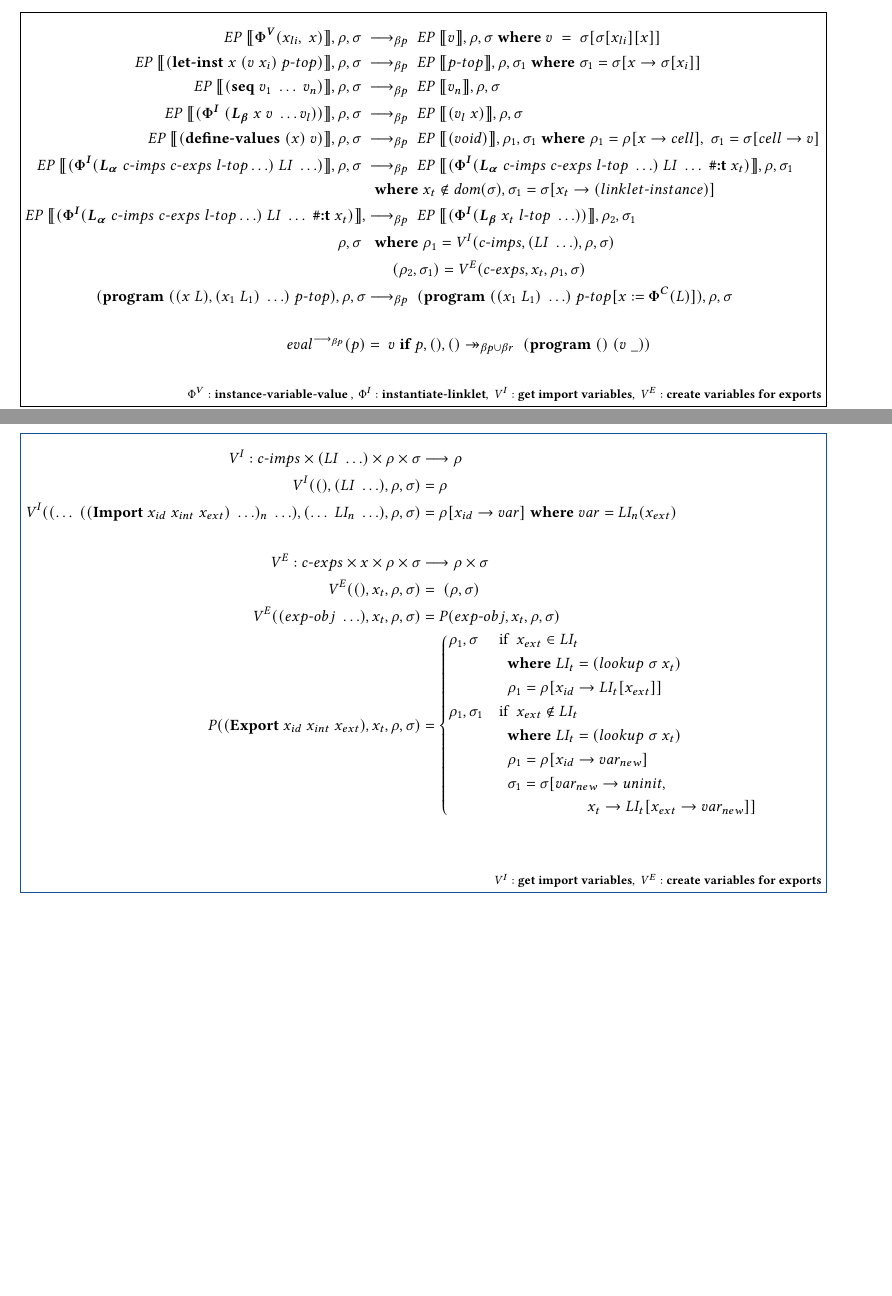
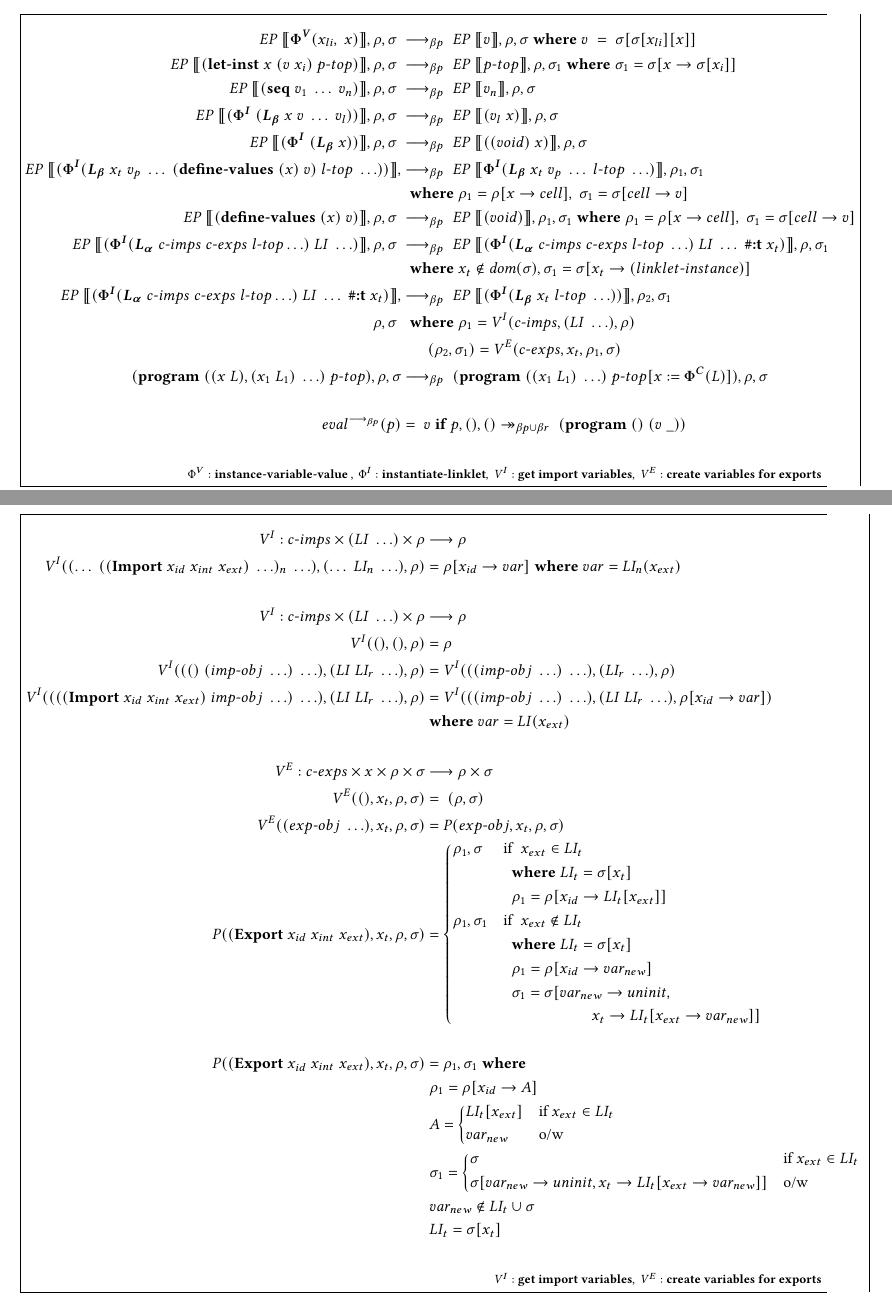
Before and after one commit to cderici/linklets-redex-model, a LaTeX paper (paper/linklets.tex): two parts of pages 3 and 4 of 5 before the commit and two parts of pages 3 and 4 of 6 after it, joined at a grey line, cut so that both start at the same text, the shorter picture padded with empty space. Compiled offline with pdfLaTeX.

Commit message:
a bunch of paper updates (that I shouldve committed individually but cant split at this point :)

```diff
--- a/paper/linklets.tex
+++ b/paper/linklets.tex
@@ -319,12 +319,15 @@ The ``\verb|acmart|'' document class can be used to prepare articles for any ACM
     \redinput{\bm{\Phi^V}(x_{li},\; x)} \rel \redoutput{v}{\rho}{\sigma} \where v\; =\; \sigma[\sigma[x_{li}][x]] \\
     \redinput{(\textbf{let\dash inst}\; x\; (v\;x_i)\; p\dash top)} \rel \redoutput{p\dash top}{\rho}{\sigma_1} \where \sigma_1 = \sigma[x\rightarrow \sigma[x_i]] \\
     \redinput{(\textbf{seq}\; v_{1}\; \ldots\; v_{n})} \rel \redoutput{v_{n}}{\rho}{\sigma} \\
-    \redinput{(\bm{\Phi^I}\; (\lb\; x\; v\; \ldots v_{l}))} \rel \redoutput{(v_{l}\; x)}{\rho}{\sigma} \\
+    \redinput{(\bm{\Phi^I}\; (\lb\; x\; v\; \ldots\; v_{l}))} \rel \redoutput{(v_{l}\; x)}{\rho}{\sigma} \\
+    \redinput{(\bm{\Phi^I}\; (\lb\; x))} \rel \redoutput{((void)\; x)}{\rho}{\sigma} \\
+    EP\;\llbracket (\bm{\Phi^I}(\lb\; x_{t}\; v_p\; \ldots\; (\textbf{define\dash values}\; (x)\; v)\; l\dash top\; \ldots)) \rrbracket, \rel \redoutput{\bm{\Phi^I}(\lb\; x_{t}\; v_p\; \ldots\; l\dash top\; \ldots)}{\rho_1}{\sigma_1} \\
+    \;          &\;\; \where \rho_1 = \rho[x\rightarrow cell],\; \sigma_1 = \sigma[cell\rightarrow v] \\
     \redinput{(\textbf{define\dash values}\; (x)\; v)} \rel \redoutput{(void)}{\rho_1}{\sigma_1} \where \rho_1 = \rho[x\rightarrow cell],\; \sigma_1 = \sigma[cell\rightarrow v] \\
     \redinput{(\bm{\Phi^I}(\la\; c\dash imps \; c\dash exps \; l\dash top \ldots)\; LI\; \ldots)} \rel \redoutput{(\bm{\Phi^I}(\la\; c\dash imps \; c\dash exps \; l\dash top\; \ldots)\; LI\; \ldots\; \textbf{\#:t}\; x_{t})}{\rho}{\sigma_1} \\
     \;          &\;\; \where x_t \notin \mathit{dom}(\sigma), \sigma_1 = \sigma[x_t\rightarrow (linklet\dash instance)] \\
     EP\;\llbracket (\bm{\Phi^I}(\la\; c\dash imps \; c\dash exps \; l\dash top \ldots)\; LI\; \ldots\; \textbf{\#:t}\; x_{t}) \rrbracket, \rel \redoutput{(\bm{\Phi^I}(\lb\; x_{t}\; l\dash top\; \ldots))}{\rho_2}{\sigma_1} \\
-    \rho, \sigma\; &\;\; \where \rho_1 = \mathit{V}^I(c\dash imps, (LI\; \ldots), \rho, \sigma) \\
+    \rho, \sigma\; &\;\; \where \rho_1 = \mathit{V}^I(c\dash imps, (LI\; \ldots), \rho) \\
     \;          &\;\; \hspace{0.4cm} (\rho_2, \sigma_1) = \mathit{V}^E(c\dash exps, x_t, \rho_1, \sigma) \\
     (\textbf{program}\; ((x\;L),(x_1\;L_1)\;\ldots)\;p\dash top), \rho, \sigma &\longrightarrow_{\beta p}\; (\textbf{program}\; ((x_1\;L_1)\;\ldots)\;p\dash top[x := \bm{\Phi^C}(L)]), \rho, \sigma \\ \\
     eval^{\longrightarrow_{\beta p}}(p) &=\; v\; \textbf{if}\; p, (), () \twoheadrightarrow_{\beta p\cup\beta r} \; (\textbf{program}\; ()\;(v\;\_)) \\
@@ -340,22 +343,38 @@ The ``\verb|acmart|'' document class can be used to prepare articles for any ACM
 
 \begin{figure*}[tbp]
   \begin{align*}
-    \mathit{V}^I : c\dash imps \times (LI\;\ldots) \times \rho \times \sigma &\longrightarrow \rho \\
-    \mathit{V}^I((), (LI\;\ldots), \rho, \sigma) &= \rho \\
-    \mathit{V}^I((\ldots\;((\textbf{Import}\; x_{id}\;x_{int}\;x_{ext})\;\ldots)_n\;\ldots), (\ldots\;LI_n\;\ldots), \rho, \sigma) &= \rho[x_{id}\rightarrow var]\; \where var = LI_n(x_{ext}) \\ \\
+    \mathit{V}^I : c\dash imps \times (LI\;\ldots) \times \rho &\longrightarrow \rho \\
+    \mathit{V}^I((\ldots\;((\textbf{Import}\; x_{id}\;x_{int}\;x_{ext})\;\ldots)_n\;\ldots), (\ldots\;LI_n\;\ldots), \rho) &= \rho[x_{id}\rightarrow var]\; \where var = LI_n(x_{ext}) \\ \\
+    \mathit{V}^I : c\dash imps \times (LI\;\ldots) \times \rho &\longrightarrow \rho \\
+    \mathit{V}^I((), (), \rho) &= \rho \\
+    \mathit{V}^I((()\;(imp\dash obj\; \ldots)\;\ldots), (LI\;LI_r\;\ldots), \rho) &= \mathit{V}^I(((imp\dash obj\; \ldots)\;\ldots), (LI_r\;\ldots), \rho) \\
+    \mathit{V}^I((((\textbf{Import}\; x_{id}\;x_{int}\;x_{ext})\;imp\dash obj\;\ldots)\;\ldots), (LI\;LI_r\;\ldots), \rho) &= \mathit{V}^I(((imp\dash obj\;\ldots)\;\ldots), (LI\;LI_r\;\ldots), \rho[x_{id}\rightarrow var]) \\
+    \;          &\; \where var = LI(x_{ext}) \\ \\
     \mathit{V}^E : c\dash exps \times x \times \rho \times \sigma &\longrightarrow \rho \times \sigma \\
     \mathit{V}^E((), x_t, \rho, \sigma) &=\; (\rho, \sigma) \\
     \mathit{V}^E((exp\dash obj\;\ldots), x_t, \rho, \sigma) &= \mathit{P}(exp\dash obj, x_t, \rho, \sigma)\\
     \mathit{P}((\textbf{Export}\;x_{id}\;x_{int}\;x_{ext}), x_t, \rho, \sigma) &= \begin{cases*}
       \rho_1, \sigma & if $\;x_{ext} \in LI_t$ \\
-      \;        &\; \where $LI_t = (lookup\; \sigma\; x_t)$ \\
+      \;        &\; \where $LI_t = \sigma[x_t]$ \\
       \;        &\; $\rho_1 = \rho[x_{id}\rightarrow LI_t[x_{ext}]]$ \\
         \rho_1, \sigma_1 & if $\;x_{ext} \notin LI_t$\\
-        \;        &\; \where $LI_t = (lookup\; \sigma\; x_t)$ \\
+        \;        &\; \where $LI_t = \sigma[x_t]$ \\
         \;        &\; $\rho_1 = \rho[x_{id}\rightarrow var_{new}]$ \\
         \;        &\; $\sigma_1 = \sigma[var_{new}\rightarrow uninit,$ \\
         \;        &\; \hspace{1.7cm} $x_t\rightarrow LI_t[x_{ext}\rightarrow var_{new}]]$ \\
     \end{cases*} \\ \\
+    \mathit{P}((\textbf{Export}\;x_{id}\;x_{int}\;x_{ext}), x_t, \rho, \sigma) &= \rho_1, \sigma_1\; \where \\
+    \;          &\; \rho_1 = \rho[x_{id}\rightarrow A] \\
+    \;          &\; A = \begin{cases*}
+      LI_t[x_{ext}] & if $x_{ext} \in LI_t$ \\
+      var_{new}     & o/w
+    \end{cases*} \\
+    \;          &\; \sigma_1 = \begin{cases*}
+      \sigma & if $x_{ext} \in LI_t$ \\
+      \sigma[var_{new}\rightarrow uninit, x_t\rightarrow LI_t[x_{ext}\rightarrow var_{new}]] & o/w
+    \end{cases*} \\
+    \;          &\; var_{new} \notin LI_t \cup \sigma \\
+    \;          &\; LI_t = \sigma[x_t] \\
   \end{align*}
   \hfill \footnotesize $\mathit{V}^I : \textbf{get  import variables},\: \mathit{V}^E : \textbf{create variables for exports}$
 \caption{Instantiation Utilities}
```
